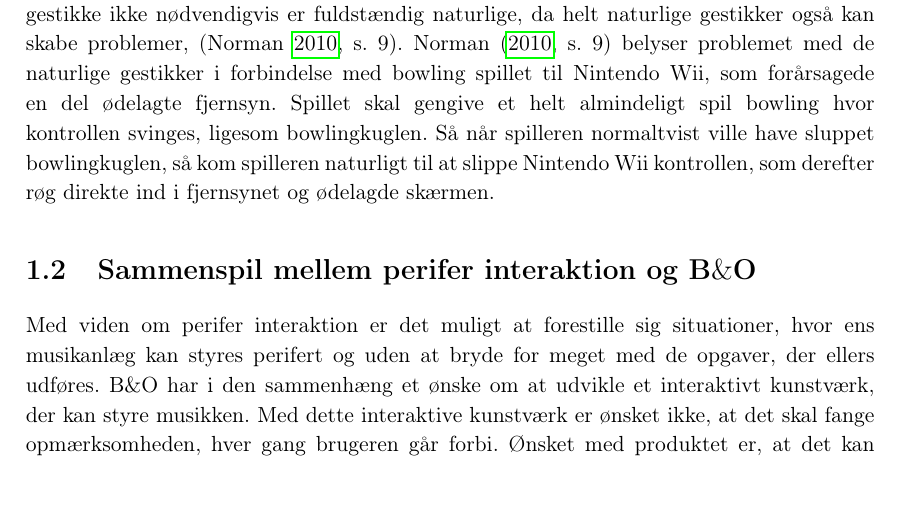
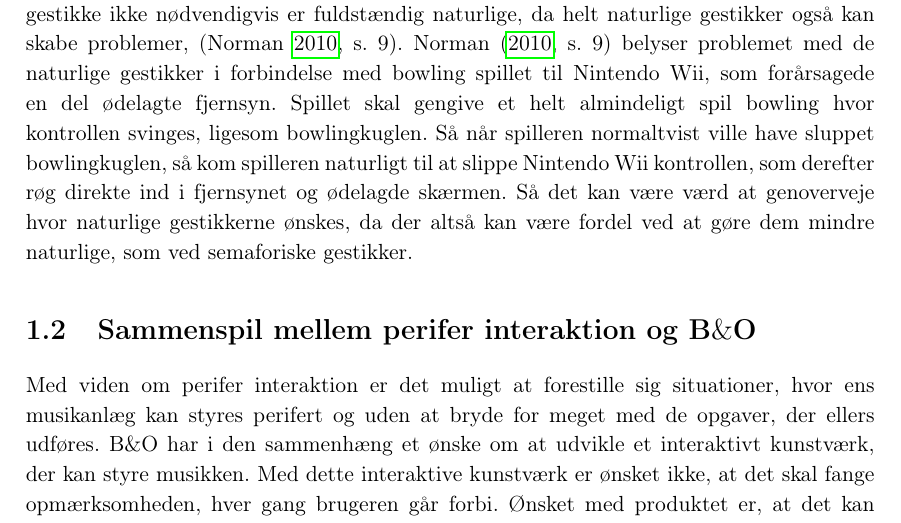
Before and after one commit to SaraNielsen0711/P6-LaTex, a LaTeX thesis (Master.tex, which reads Content/Introduktion/Gestures.tex): part of page 19 of 36, cut so that both start at the same text. Compiled offline with pdfLaTeX.

Commit message:
mere på komplikationer

```diff
--- a/Content/Introduktion/Gestures.tex
+++ b/Content/Introduktion/Gestures.tex
@@ -65,4 +65,4 @@ Komplikationer inden for det menneskelige aspekt kan opstå ved noget så åbenl
 %
 En anden komplikation der skal tages højde for, særligt når gestikker anvendes som en interaktions mulighed til perifer interaktion er, at gestikkerne ikke er perifere før de er lært, inkorporeret og husket, \parencite[s. 16]{PDF:PIEmbeddingHCIOnTheRelevance}. Derudover så kræver det, ifølge \textcite[s. 16]{PDF:PIEmbeddingHCIOnTheRelevance}, også at opmærksomheden ikke fjernes fra den primære opgave når der skal interageres i den perifære opmærksomhed, hvilket kun kan ske hvis gestikkerne holdes naturlige. I det henseende så pointere både \textcite[s. 8]{PDF:NaturalUserInterfaces}, \textcite[s. 26]{PDF:ATaxonomyOfGestures} og \textcite[s. 19]{PDF:PIEmbeddingHCIOnTheRelevance}, at der på nuværende tidspunkt både mangler simple og intuitive sets af gestikker og en form for standardisering af gestikker. Hvis det kan efterkommes så vil det betyde at de samme gestikker repræsenterer og aktiverer de samme funktioner på tværs af de elektroniske apparater. En af årsagerne til at der ikke allerede er en form for standard og fælles forståelse for hvilke gestikker, der skal bruges til hvad skyldes, formegentlig, både at det er relativt nyt at bruge gestik til interaktion med allestedsværende elektroniske apparater og at det er nyt at bruge gestik i forbindelse med perifer interaktion. Derudover er det, ifølge \textcite[s. 28]{PDF:ATaxonomyOfGestures}, stadig usikkert hvilke gestikker, særligt semaforiske gestikker, der passer bedst til bestemte scenarier.
 
-Derudover er der en gennemgående diskussion vedrørende semaforiske gestikker, da de betragtes som værende unaturlige, \parencite[s. 1961]{PDF:AStudyOnTheUseOfSemaphoricGestures}, men samtidig er det den form for gestik, der er mest udbredt indenfor interaktion med allestedsværende elektroniske apparater, \parencite[s. 28]{PDF:ATaxonomyOfGestures}. Ydermere understøtter semaforiske gestikker også interaktion, der ikke afhænger af den visuelle opmærksomhed, \parencite[s. 1964]{PDF:AStudyOnTheUseOfSemaphoricGestures}, hvilket passer godt med perifer interaktion. Der kan være en fordel i at de semaforiske gestikke ikke nødvendigvis er fuldstændig naturlige, da helt naturlige gestikker også kan skabe problemer, \parencite[s. 9]{PDF:NaturalUserInterfaces}. \textcite[s. 9]{PDF:NaturalUserInterfaces} belyser problemet med de naturlige gestikker i forbindelse med bowling spillet til Nintendo Wii, som forårsagede en del ødelagte fjernsyn. Spillet skal gengive et helt almindeligt spil bowling hvor kontrollen svinges, ligesom bowlingkuglen. Så når spilleren normaltvist ville have sluppet bowlingkuglen, så kom spilleren naturligt til at slippe Nintendo Wii kontrollen, som derefter røg direkte ind i fjernsynet og ødelagde skærmen.
+Derudover er der en gennemgående diskussion vedrørende semaforiske gestikker, da de betragtes som værende unaturlige, \parencite[s. 1961]{PDF:AStudyOnTheUseOfSemaphoricGestures}, men samtidig er det den form for gestik, der er mest udbredt indenfor interaktion med allestedsværende elektroniske apparater, \parencite[s. 28]{PDF:ATaxonomyOfGestures}. Ydermere understøtter semaforiske gestikker også interaktion, der ikke afhænger af den visuelle opmærksomhed, \parencite[s. 1964]{PDF:AStudyOnTheUseOfSemaphoricGestures}, hvilket passer godt med perifer interaktion. Der kan være en fordel i at de semaforiske gestikke ikke nødvendigvis er fuldstændig naturlige, da helt naturlige gestikker også kan skabe problemer, \parencite[s. 9]{PDF:NaturalUserInterfaces}. \textcite[s. 9]{PDF:NaturalUserInterfaces} belyser problemet med de naturlige gestikker i forbindelse med bowling spillet til Nintendo Wii, som forårsagede en del ødelagte fjernsyn. Spillet skal gengive et helt almindeligt spil bowling hvor kontrollen svinges, ligesom bowlingkuglen. Så når spilleren normaltvist ville have sluppet bowlingkuglen, så kom spilleren naturligt til at slippe Nintendo Wii kontrollen, som derefter røg direkte ind i fjernsynet og ødelagde skærmen. Så det kan være værd at genoverveje hvor naturlige gestikkerne ønskes, da der altså kan være fordel ved at gøre dem mindre naturlige, som ved semaforiske gestikker.
```
